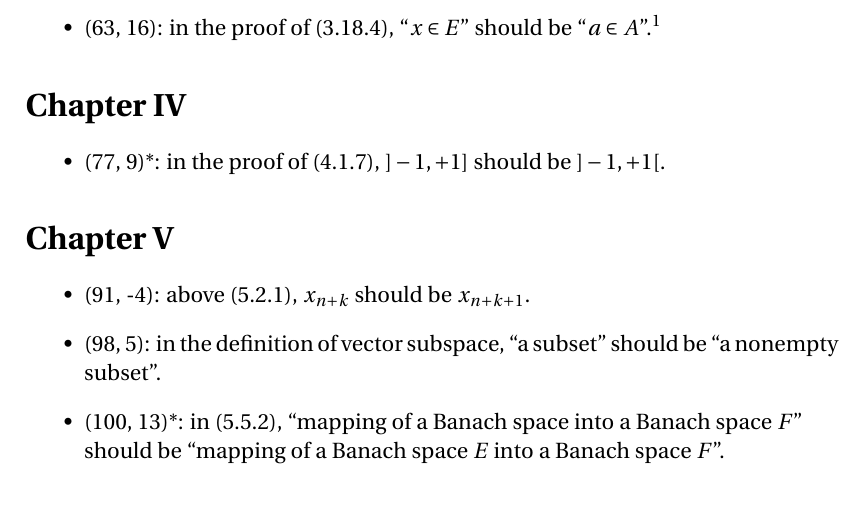
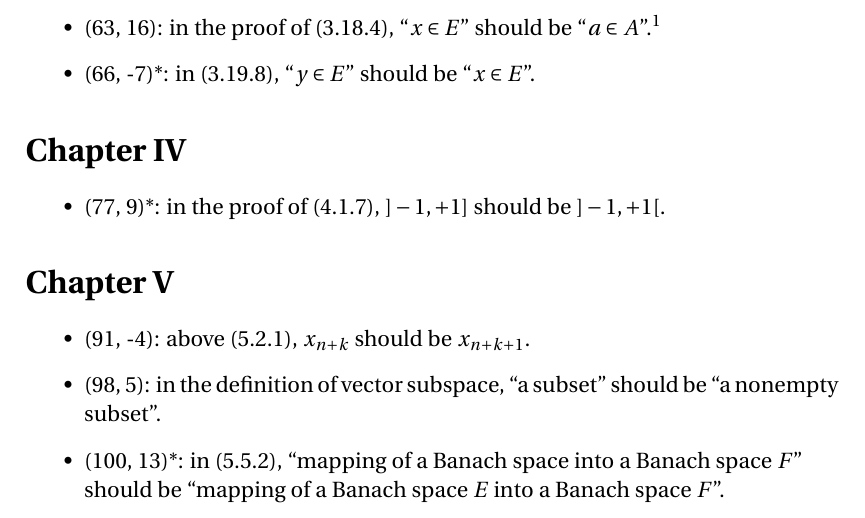
Before and after one commit to blargoner/math-analysis-dieudonne-errata, a LaTeX document (errata.tex): part of page 3 of 5, cut so that both start at the same text. Compiled offline with pdfLaTeX.

Commit message:
chapter 3

```diff
--- a/errata.tex
+++ b/errata.tex
@@ -58,6 +58,7 @@ Errata are currently only listed for Chapters I--VIII, not including problems.
 \item (61, 10)*: in~(3.17.10), ``Let \(E\)~be a compact metric space'' should be ``Let \(E\)~be a nonempty compact metric space''.
 \item (61, 16): in the proof of~(3.17.11), the cases \(A=\emptyset\) and \(U=E\) need special attention.
 \item (63, 16): in the proof of~(3.18.4), ``\(x\in E\)'' should be ``\(a\in A\)''.\footnote{In~\cite{dieudonne9th}, ``\(a\in E\)'' is also incorrect.}
+\item (66, -7)*: in~(3.19.8), ``\(y\in E\)'' should be ``\(x\in E\)''.
 \end{itemize}
 
 \section*{Chapter~IV}
```
Also changed, not shown: errata.pdf.
